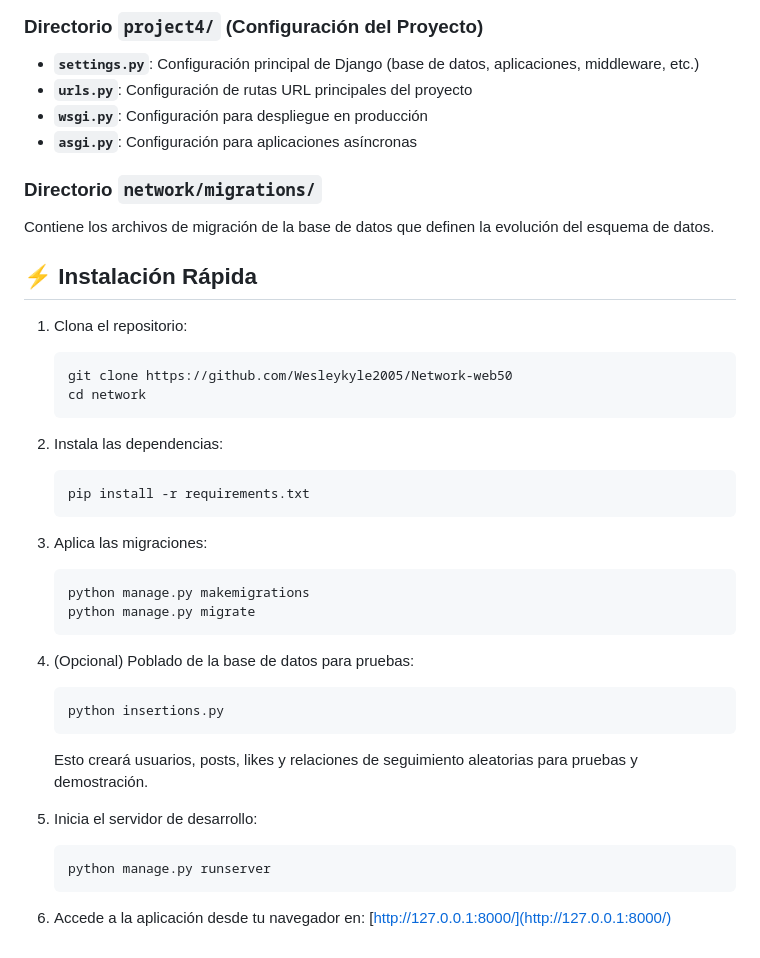
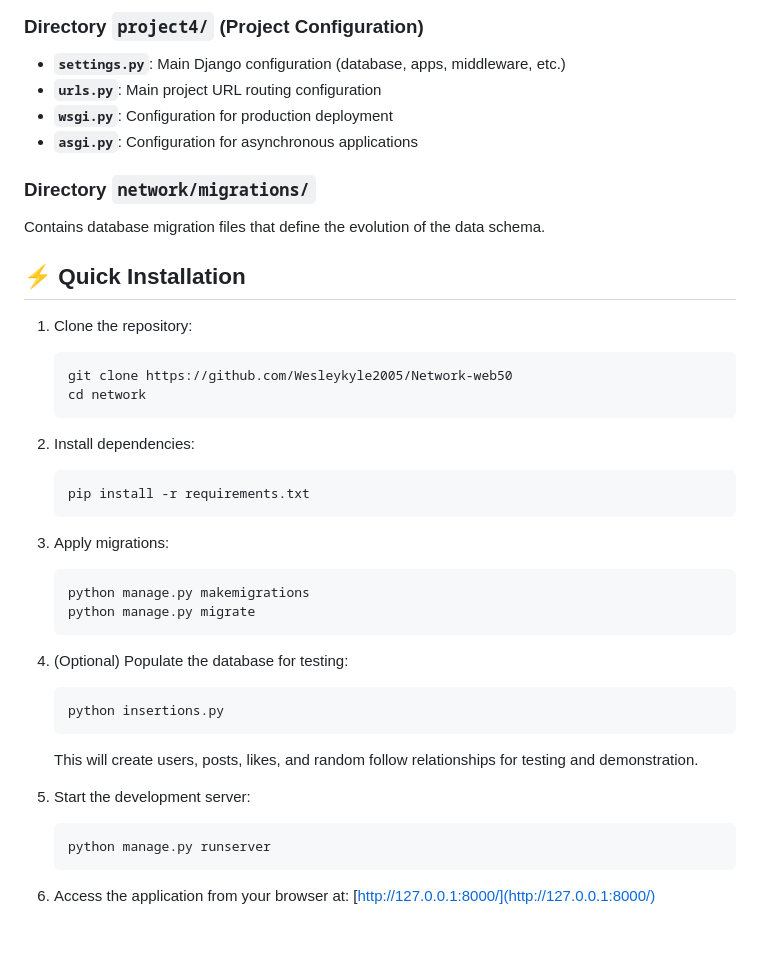
Before and after one commit to Wesleykyle2005/Network-web50, a Markdown page: readme.MD, the part around the change printed below. Drawn GitHub-style.

````diff
--- a/readme.MD
+++ b/readme.MD
@@ -75,44 +75,44 @@
 
-### Directorio `project4/` (Configuración del Proyecto)
+### Directory `project4/` (Project Configuration)
 
-- **`settings.py`**: Configuración principal de Django (base de datos, aplicaciones, middleware, etc.)
-- **`urls.py`**: Configuración de rutas URL principales del proyecto
-- **`wsgi.py`**: Configuración para despliegue en producción
-- **`asgi.py`**: Configuración para aplicaciones asíncronas
+- **`settings.py`**: Main Django configuration (database, apps, middleware, etc.)
+- **`urls.py`**: Main project URL routing configuration
+- **`wsgi.py`**: Configuration for production deployment
+- **`asgi.py`**: Configuration for asynchronous applications
 
-### Directorio `network/migrations/`
+### Directory `network/migrations/`
 
-Contiene los archivos de migración de la base de datos que definen la evolución del esquema de datos.
+Contains database migration files that define the evolution of the data schema.
 
-## ⚡ Instalación Rápida
+## ⚡ Quick Installation
 
-1. Clona el repositorio:
+1. Clone the repository:
    ```bash
    git clone https://github.com/Wesleykyle2005/Network-web50
    cd network
    ```
 
-2. Instala las dependencias:
+2. Install dependencies:
    ```bash
    pip install -r requirements.txt
    ```
 
-3. Aplica las migraciones:
+3. Apply migrations:
    ```bash
    python manage.py makemigrations
    python manage.py migrate
    ```
 
-4. (Opcional) Poblado de la base de datos para pruebas:
+4. (Optional) Populate the database for testing:
    ```bash
    python insertions.py
    ```
-   Esto creará usuarios, posts, likes y relaciones de seguimiento aleatorias para pruebas y demostración.
+   This will create users, posts, likes, and random follow relationships for testing and demonstration.
 
-5. Inicia el servidor de desarrollo:
+5. Start the development server:
    ```bash
    python manage.py runserver
    ```
 
-6. Accede a la aplicación desde tu navegador en:
+6. Access the application from your browser at:
    [http://127.0.0.1:8000/](http://127.0.0.1:8000/)
````
Also changed, not shown: other parts of readme.MD (+42 -42 lines).
